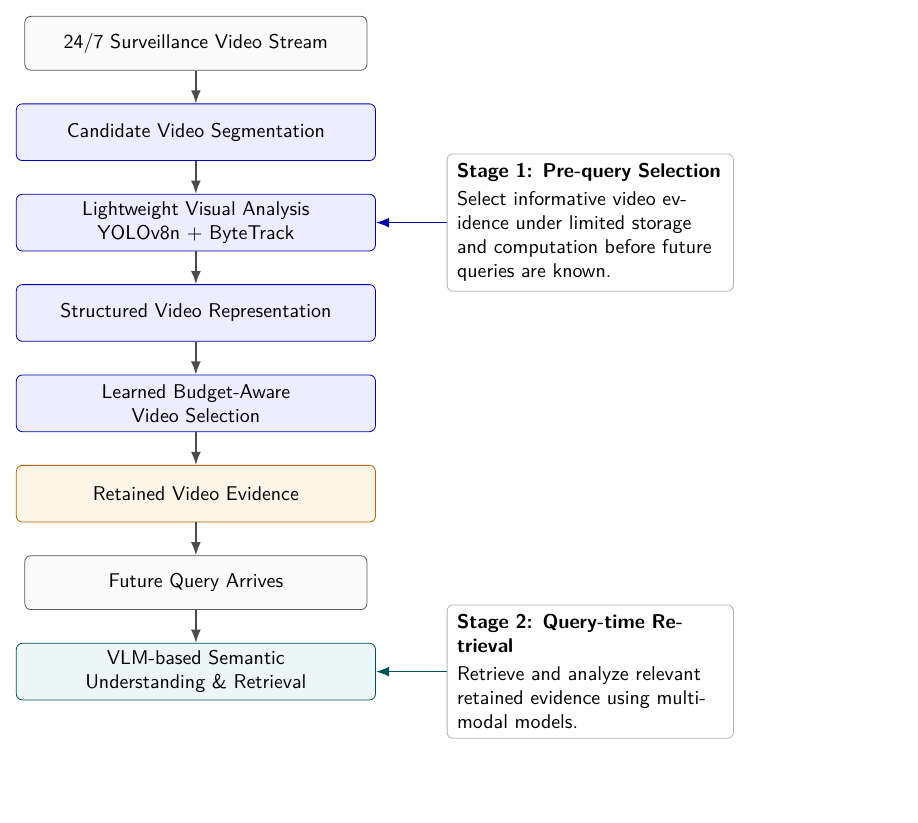
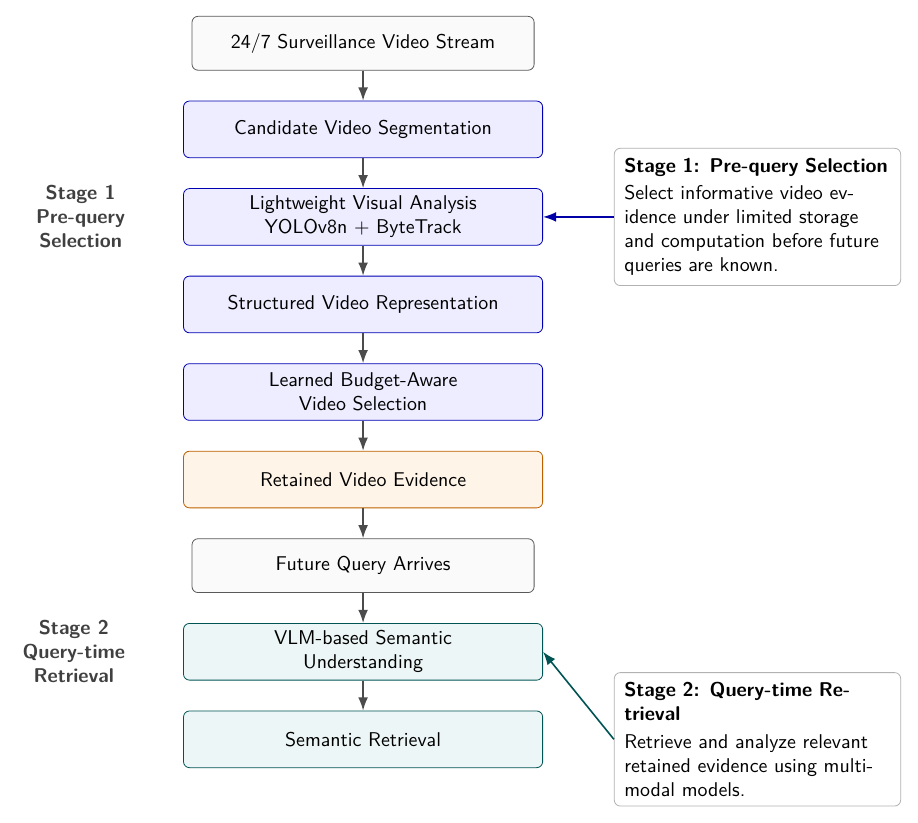
Before and after one commit to IanOuO221/video-ai-retrieval-pipeline, a LaTeX figure (assets/architecture_public.tex): the whole page, the shorter picture padded with empty space. Compiled offline with pdfLaTeX.

Commit message:
Improve public architecture visualization

```diff
--- a/assets/architecture_public.tex
+++ b/assets/architecture_public.tex
@@ -56,6 +56,11 @@
     inner sep=5pt,
     fill=white
   },
+  stagelabel/.style={
+    font=\sffamily\bfseries,
+    align=center,
+    text=black!75
+  },
   arr/.style={->,thick,draw=black!70}
 ]
 
@@ -66,7 +71,8 @@
 \node[stageone, below=of structure] (selection) {Learned Budget-Aware\\Video Selection};
 \node[boundary, below=of selection] (evidence) {Retained Video Evidence};
 \node[box, below=of evidence] (query) {Future Query Arrives};
-\node[stagetwo, below=of query] (retrieval) {VLM-based Semantic\\Understanding \& Retrieval};
+\node[stagetwo, below=of query] (understanding) {VLM-based Semantic\\Understanding};
+\node[stagetwo, below=of understanding] (retrieval) {Semantic Retrieval};
 
 \draw[arr] (stream) -- (segment);
 \draw[arr] (segment) -- (analysis);
@@ -74,7 +80,11 @@
 \draw[arr] (structure) -- (selection);
 \draw[arr] (selection) -- (evidence);
 \draw[arr] (evidence) -- (query);
-\draw[arr] (query) -- (retrieval);
+\draw[arr] (query) -- (understanding);
+\draw[arr] (understanding) -- (retrieval);
+
+\node[stagelabel, left=0.9cm of analysis] (stage1label) {Stage 1\\Pre-query\\Selection};
+\node[stagelabel, left=0.9cm of understanding] (stage2label) {Stage 2\\Query-time\\Retrieval};
 
 \node[note, right=1.25cm of analysis] (stage1note) {
   \textbf{Stage 1: Pre-query Selection}\\[2pt]
```
Also changed, not shown: README.md, assets/architecture_public.pdf (added), assets/architecture_public.png (added), assets/architecture_public.tex (4 more changed lines).
